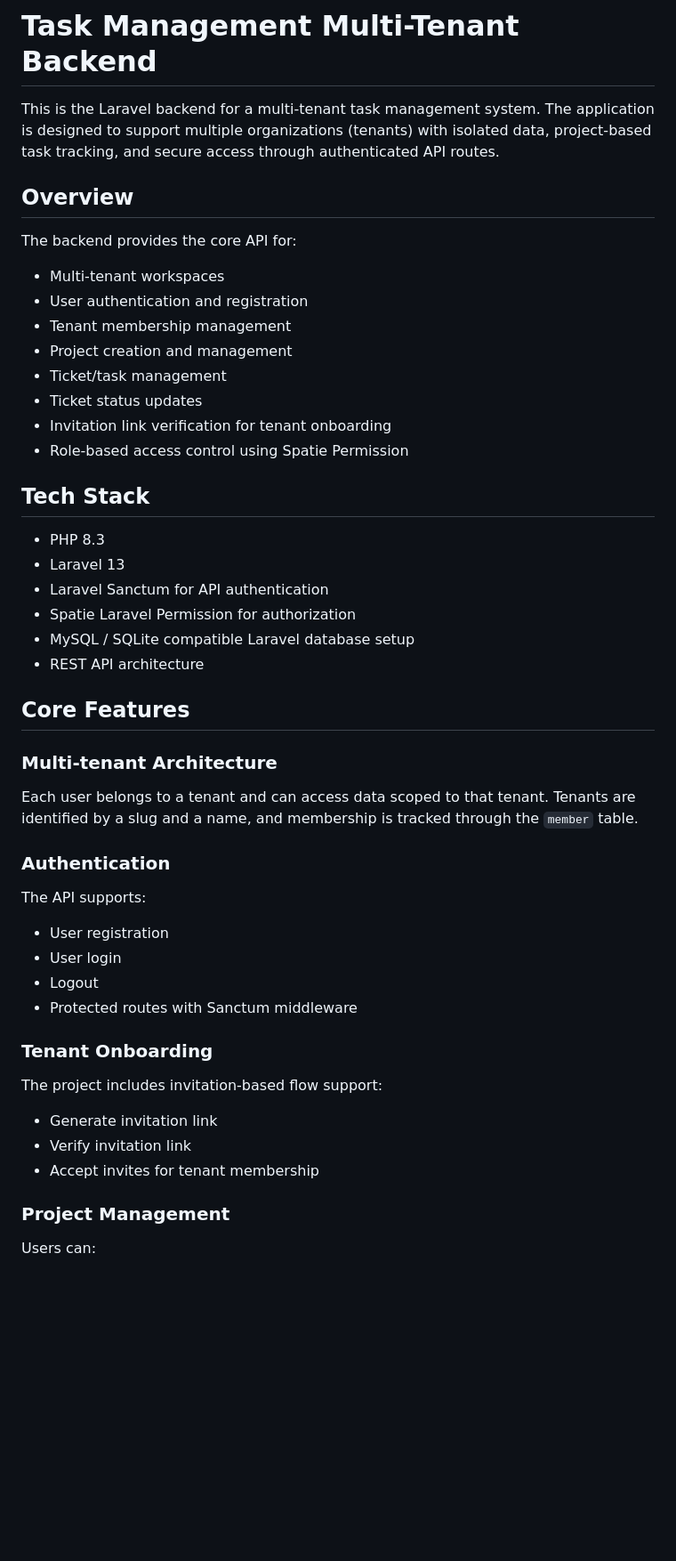
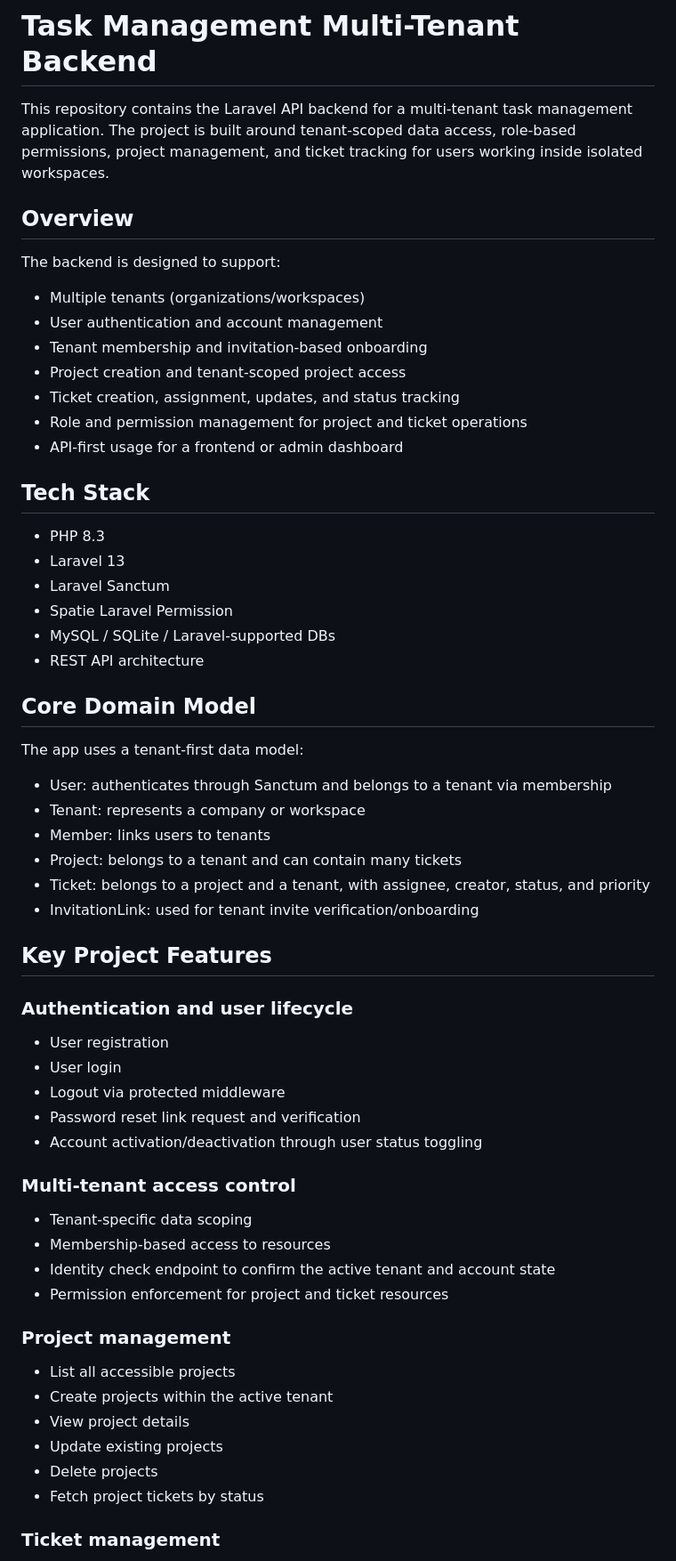
Before and after one commit to Developer-Jayvee/task-management-service, a Markdown page: README.md, the part around one of its changes. Shown at 89% size. GitHub-like rendering; blank space fills up the shorter version.

Commit message:
fix: updated readme.md file

```diff
--- a/README.md
+++ b/README.md
@@ -1,53 +1,64 @@
 # Task Management Multi-Tenant Backend
 
-This is the Laravel backend for a multi-tenant task management system. The application is designed to support multiple organizations (tenants) with isolated data, project-based task tracking, and secure access through authenticated API routes.
+This repository contains the Laravel API backend for a multi-tenant task management application. The project is built around tenant-scoped data access, role-based permissions, project management, and ticket tracking for users working inside isolated workspaces.
 
 ## Overview
 
-The backend provides the core API for:
+The backend is designed to support:
 
-- Multi-tenant workspaces
-- User authentication and registration
-- Tenant membership management
-- Project creation and management
-- Ticket/task management
-- Ticket status updates
-- Invitation link verification for tenant onboarding
-- Role-based access control using Spatie Permission
+- Multiple tenants (organizations/workspaces)
+- User authentication and account management
+- Tenant membership and invitation-based onboarding
+- Project creation and tenant-scoped project access
+- Ticket creation, assignment, updates, and status tracking
+- Role and permission management for project and ticket operations
+- API-first usage for a frontend or admin dashboard
 
 ## Tech Stack
 
 - PHP 8.3
 - Laravel 13
-- Laravel Sanctum for API authentication
-- Spatie Laravel Permission for authorization
-- MySQL / SQLite compatible Laravel database setup
+- Laravel Sanctum
+- Spatie Laravel Permission
+- MySQL / SQLite / Laravel-supported DBs
 - REST API architecture
 
-## Core Features
+## Core Domain Model
 
-### Multi-tenant Architecture
+The app uses a tenant-first data model:
 
-Each user belongs to a tenant and can access data scoped to that tenant. Tenants are identified by a slug and a name, and membership is tracked through the `member` table.
+- User: authenticates through Sanctum and belongs to a tenant via membership
+- Tenant: represents a company or workspace
+- Member: links users to tenants
+- Project: belongs to a tenant and can contain many tickets
+- Ticket: belongs to a project and a tenant, with assignee, creator, status, and priority
+- InvitationLink: used for tenant invite verification/onboarding
 
-### Authentication
+## Key Project Features
 
-The API supports:
+### Authentication and user lifecycle
 
 - User registration
 - User login
-- Logout
-- Protected routes with Sanctum middleware
+- Logout via protected middleware
+- Password reset link request and verification
+- Account activation/deactivation through user status toggling
 
-### Tenant Onboarding
+### Multi-tenant access control
 
-The project includes invitation-based flow support:
+- Tenant-specific data scoping
+- Membership-based access to resources
+- Identity check endpoint to confirm the active tenant and account state
+- Permission enforcement for project and ticket resources
 
-- Generate invitation link
-- Verify invitation link
-- Accept invites for tenant membership
+### Project management
 
-### Project Management
+- List all accessible projects
+- Create projects within the active tenant
+- View project details
+- Update existing projects
+- Delete projects
+- Fetch project tickets by status
 
-Users can:
+### Ticket management
 
```
Also changed, not shown: other parts of README.md (+105 -93 lines).
